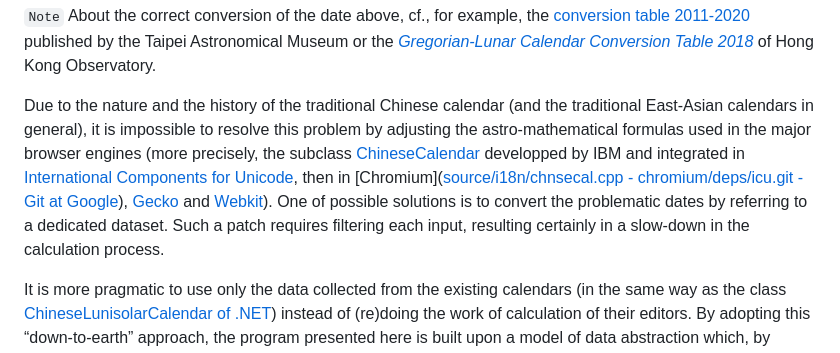
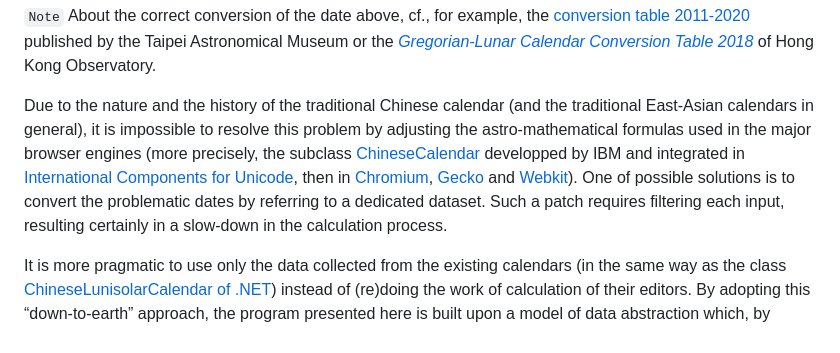
Before and after one commit to uranus-aqua/TEA-calendar, a Markdown page: README.md, the part around the change. Drawn GitHub-style.

Commit message:
change hyperlink

```diff
--- a/README.md
+++ b/README.md
@@ -44,7 +44,7 @@ let output = dateFormat.format(date);
 
 `Note` About the correct conversion of the date above, cf., for example, the [conversion table 2011-2020](https://web.archive.org/web/20230824102033/https://www-ws.gov.taipei/Download.ashx?u=LzAwMS9VcGxvYWQvNDM5L3JlbGZpbGUvNDc1NTcvNzk3MDY5OS9mODNkY2RmOC00NDY2LTQ5MzktYjQ2Mi1kMjg3N2JlNzQzOWQucGRm&n=5ZyL6L6y5puGMjAxMS0yMDIwLnBkZg%3D%3D&icon=..pdf) published by the Taipei Astronomical Museum or the [*Gregorian-Lunar Calendar Conversion Table 2018*](https://web.archive.org/web/20230824104025/https://www.hko.gov.hk/en/gts/time/calendar/pdf/files/2018e.pdf) of Hong Kong Observatory.
 
-Due to the nature and the history of the traditional Chinese calendar (and the traditional East-Asian calendars in general), it is impossible to resolve this problem by adjusting the astro-mathematical formulas used in the major browser engines (more precisely, the subclass [ChineseCalendar](https://github.com/unicode-org/icu/blob/a56dde820dc35665a66f2e9ee8ba58e75049b668/icu4c/source/i18n/chnsecal.cpp)  developped by IBM and integrated in [International Components for Unicode](https://icu.unicode.org/), then in [Chromium]([source/i18n/chnsecal.cpp - chromium/deps/icu.git - Git at Google](https://chromium.googlesource.com/chromium/deps/icu.git/+/985b9a6f70e13f3db741fed121e4dcc3046ad494/source/i18n/chnsecal.cpp)), [Gecko](https://github.com/mozilla/gecko-dev/blob/7a36a26eb0c4c1eb7351f389a0fd84e7ab6ae7fe/intl/icu/source/i18n/chnsecal.h#L9) and [Webkit](https://github.com/WebKit/WebKit/blob/d9f5ea75d6257fa10cbfc0bfb2a2a8d69478f1f9/Source/WTF/icu/unicode/ucal.h)). One of possible solutions is to convert the problematic dates by referring to a dedicated dataset. Such a patch requires filtering each input, resulting certainly in a slow-down in the calculation process.
+Due to the nature and the history of the traditional Chinese calendar (and the traditional East-Asian calendars in general), it is impossible to resolve this problem by adjusting the astro-mathematical formulas used in the major browser engines (more precisely, the subclass [ChineseCalendar](https://github.com/unicode-org/icu/blob/a56dde820dc35665a66f2e9ee8ba58e75049b668/icu4c/source/i18n/chnsecal.cpp)  developped by IBM and integrated in [International Components for Unicode](https://icu.unicode.org/), then in [Chromium](https://chromium.googlesource.com/chromium/deps/icu.git/+/985b9a6f70e13f3db741fed121e4dcc3046ad494/source/i18n/chnsecal.cpp), [Gecko](https://github.com/mozilla/gecko-dev/blob/7a36a26eb0c4c1eb7351f389a0fd84e7ab6ae7fe/intl/icu/source/i18n/chnsecal.h#L9) and [Webkit](https://github.com/WebKit/WebKit/blob/d9f5ea75d6257fa10cbfc0bfb2a2a8d69478f1f9/Source/WTF/icu/unicode/ucal.h)). One of possible solutions is to convert the problematic dates by referring to a dedicated dataset. Such a patch requires filtering each input, resulting certainly in a slow-down in the calculation process.
 
 It is more pragmatic to use only the data collected from the existing calendars (in the same way as the class [ChineseLunisolarCalendar of .NET](https://github.com/dotnet/runtime/blob/5a6d5ef9a9a994e58e48fa22f381d87bc20ca84e/src/libraries/System.Private.CoreLib/src/System/Globalization/ChineseLunisolarCalendar.cs#L14)) instead of (re)doing the work of calculation of their editors. By adopting this “down-to-earth” approach, the program presented here is built upon a model of data abstraction which, by exploiting certain characteristics of the traditional lunisolar calendar of East Asia, allows not only to substantially reduce the size of the data to be conveyed but also to do the conversion by quite few simple arithmetic operations.
 
```
